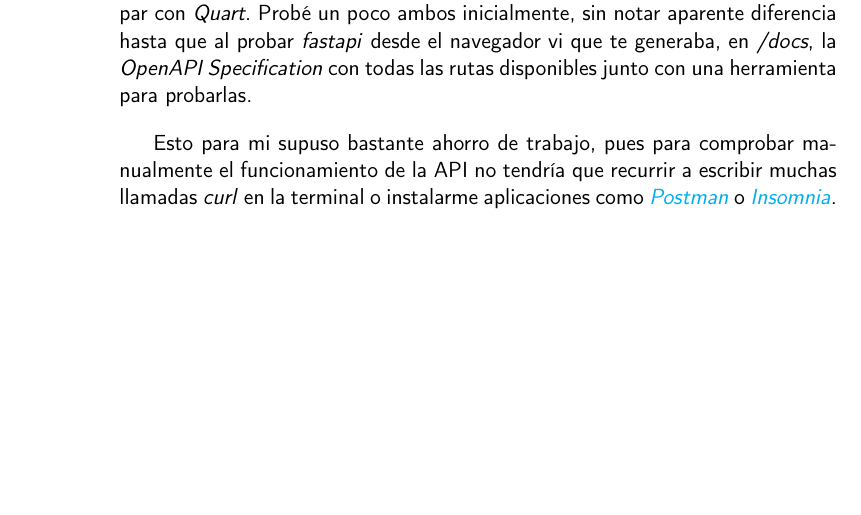
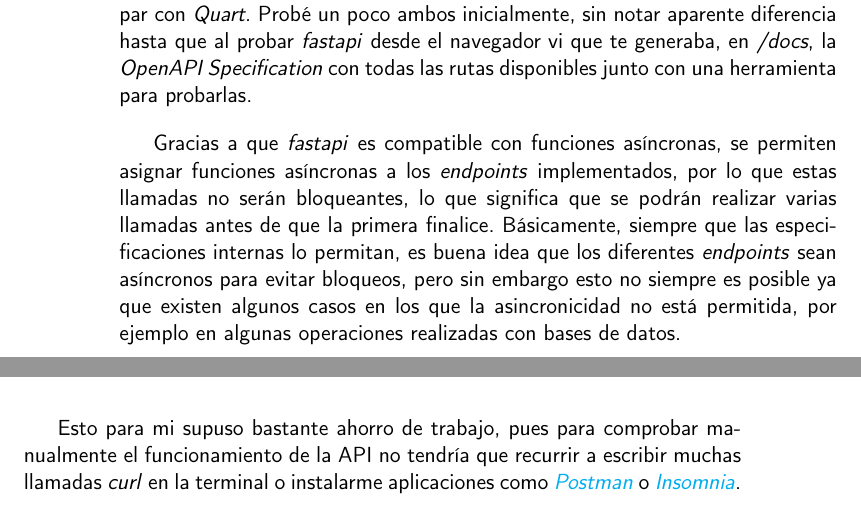
Before and after one commit to Anglepi/My-Many-Reads, a LaTeX book (docs/tex/proyecto.tex, which reads docs/tex/secciones/05_implementacion.tex): part of page 54 of 59 before the commit and two parts of pages 54 and 55 of 59 after it, the two joined at a grey line, cut so that both start at the same text, the shorter picture padded with empty space. Compiled offline with pdfLaTeX.

Commit message:
#55 Add emphasis on asynchronous api

```diff
--- a/docs/tex/secciones/05_implementacion.tex
+++ b/docs/tex/secciones/05_implementacion.tex
@@ -217,6 +217,8 @@ Estas son las posibles alternativas que estudié antes de tomar una decisión:
 
 Finalmente me decidí por \textit{fastapi}. Permite asincronía y, al igual que \textit{Flask} y \textit{Quart} es increíblemente fácil de usar. Estas características colocan a \textit{fastapi} a la par con \textit{Quart}. Probé un poco ambos inicialmente, sin notar aparente diferencia hasta que al probar \textit{fastapi} desde el navegador vi que te generaba, en \textit{/docs}, la \textit{OpenAPI Specification} con todas las rutas disponibles junto con una herramienta para probarlas.
 
+Gracias a que \textit{fastapi} es compatible con funciones asíncronas, se permiten asignar funciones asíncronas a los \textit{endpoints} implementados, por lo que estas llamadas no serán bloqueantes, lo que significa que se podrán realizar varias llamadas antes de que la primera finalice. Básicamente, siempre que las especificaciones internas lo permitan, es buena idea que los diferentes \textit{endpoints} sean asíncronos para evitar bloqueos, pero sin embargo esto no siempre es posible ya que existen algunos casos en los que la asincronicidad no está permitida, por ejemplo en algunas operaciones realizadas con bases de datos.
+
 Esto para mi supuso bastante ahorro de trabajo, pues para comprobar manualmente el funcionamiento de la API no tendría que recurrir a escribir muchas llamadas \textit{curl} en la terminal o instalarme aplicaciones como \href{https://www.postman.com/}{\textit{Postman}} o \href{https://insomnia.rest/}{\textit{Insomnia}}.
 
 % SECCIÓN A DESARROLLAR EN EL FUTURO, DE MOMENTO SOLO SE USA COMO RECORDATORIO
```
